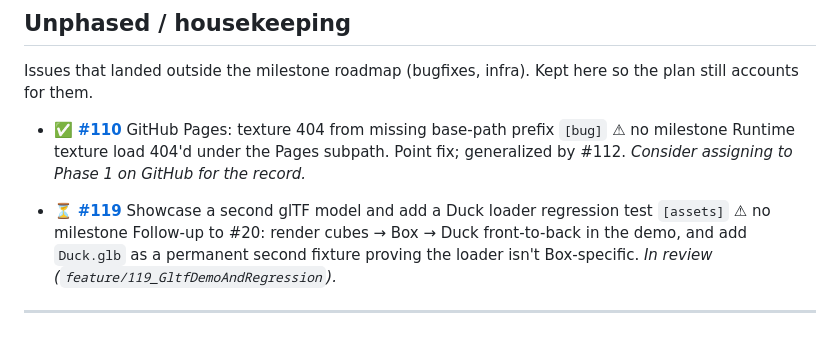
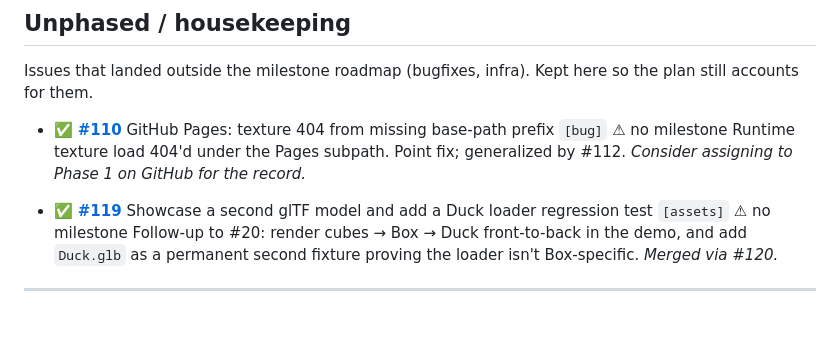
Before and after one commit to mliang1604/pharos, a Markdown page: PLAN.md, the part around the change. Rendered like a GitHub page.

Commit message:
Mark #119 merged in PLAN
Flip #119 to merged; lands on main with the #120 merge that closes it.

Refs #119

Co-Authored-By: Claude Opus 4.8 (1M context) <noreply@anthropic.com>

```diff
--- a/PLAN.md
+++ b/PLAN.md
@@ -372,7 +372,7 @@ the plan still accounts for them.
 - ✅ **[#110](https://github.com/mliang1604/pharos/issues/110)** GitHub Pages: texture 404 from missing base-path prefix `[bug]` ⚠ no milestone
   Runtime texture load 404'd under the Pages subpath. Point fix; generalized by #112. _Consider assigning to Phase 1 on GitHub for the record._
 
-- ⏳ **[#119](https://github.com/mliang1604/pharos/issues/119)** Showcase a second glTF model and add a Duck loader regression test `[assets]` ⚠ no milestone
-  Follow-up to #20: render cubes → Box → Duck front-to-back in the demo, and add `Duck.glb` as a permanent second fixture proving the loader isn't Box-specific. _In review (`feature/119_GltfDemoAndRegression`)._
+- ✅ **[#119](https://github.com/mliang1604/pharos/issues/119)** Showcase a second glTF model and add a Duck loader regression test `[assets]` ⚠ no milestone
+  Follow-up to #20: render cubes → Box → Duck front-to-back in the demo, and add `Duck.glb` as a permanent second fixture proving the loader isn't Box-specific. _Merged via #120._
 
 ---
```
